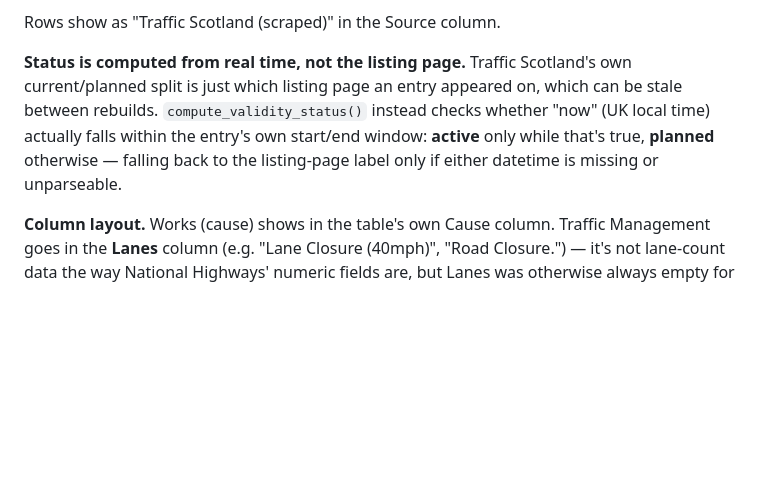
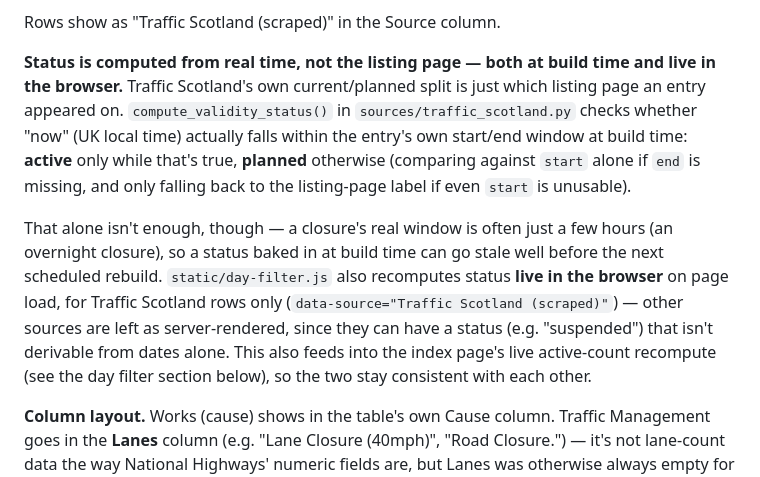
Before and after one commit to andypratt182/trunk-status, a Markdown page: README.md, the part around the change. GitHub-like rendering; blank space fills up the shorter version.

```diff
--- a/README.md
+++ b/README.md
@@ -170,13 +170,24 @@ pages instead, in two stages:
 
 Rows show as "Traffic Scotland (scraped)" in the Source column.
 
-**Status is computed from real time, not the listing page.** Traffic
-Scotland's own current/planned split is just which listing page an entry
-appeared on, which can be stale between rebuilds. `compute_validity_status()`
-instead checks whether "now" (UK local time) actually falls within the
-entry's own start/end window: **active** only while that's true, **planned**
-otherwise — falling back to the listing-page label only if either
-datetime is missing or unparseable.
+**Status is computed from real time, not the listing page — both at build
+time and live in the browser.** Traffic Scotland's own current/planned
+split is just which listing page an entry appeared on. `compute_validity_status()`
+in `sources/traffic_scotland.py` checks whether "now" (UK local time)
+actually falls within the entry's own start/end window at build time:
+**active** only while that's true, **planned** otherwise (comparing
+against `start` alone if `end` is missing, and only falling back to the
+listing-page label if even `start` is unusable).
+
+That alone isn't enough, though — a closure's real window is often just a
+few hours (an overnight closure), so a status baked in at build time can
+go stale well before the next scheduled rebuild. `static/day-filter.js`
+also recomputes status **live in the browser** on page load, for Traffic
+Scotland rows only (`data-source="Traffic Scotland (scraped)"`) — other
+sources are left as server-rendered, since they can have a status (e.g.
+"suspended") that isn't derivable from dates alone. This also feeds into
+the index page's live active-count recompute (see the day filter section
+below), so the two stay consistent with each other.
 
 **Column layout.** Works (cause) shows in the table's own Cause column.
 Traffic Management goes in the **Lanes** column (e.g. "Lane Closure
```
